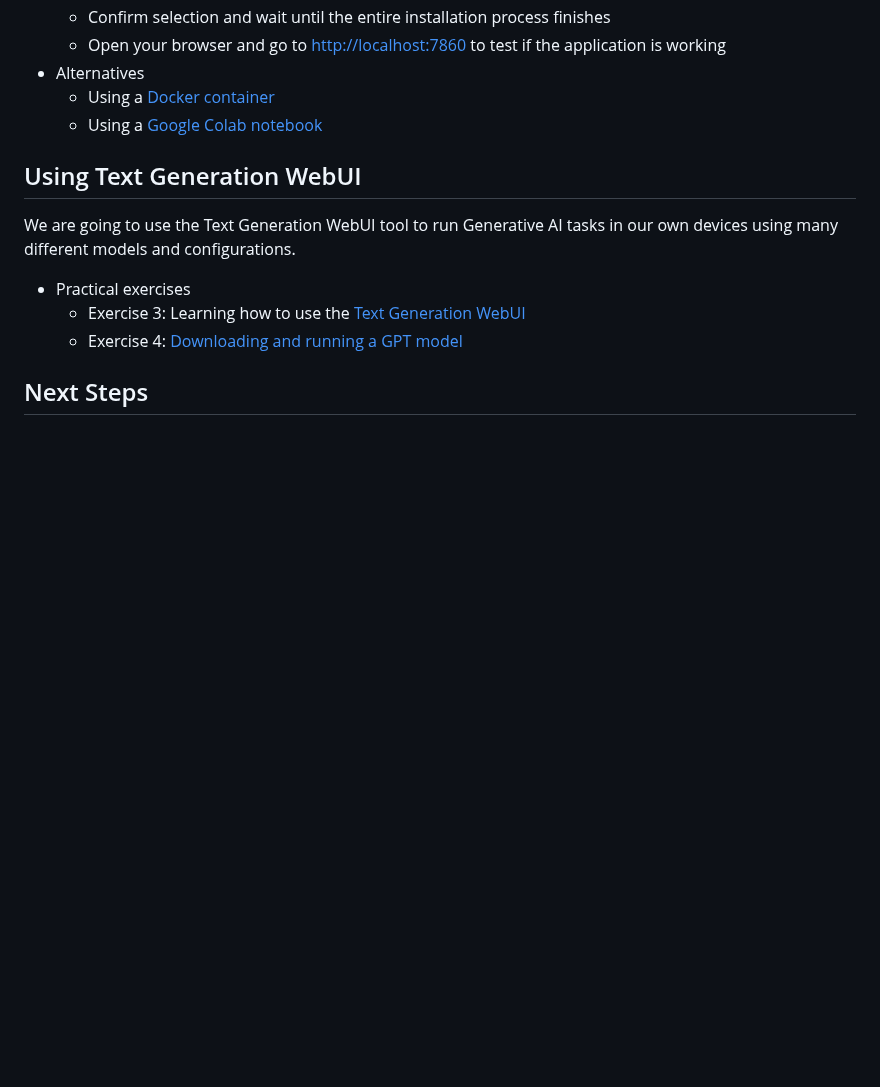
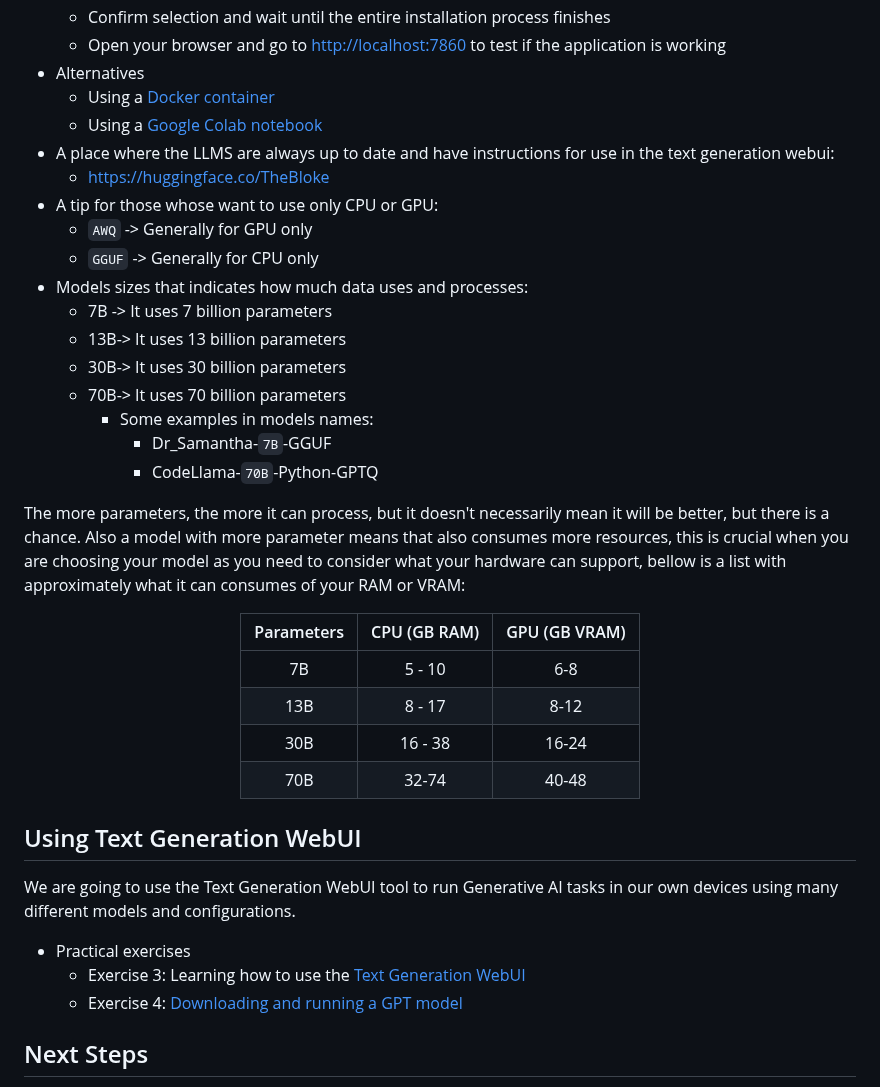
Before and after one commit to MatheusDaros/AI-Bootcamp, a Markdown page: Lesson-06/README.md, the part around the change. Drawn GitHub-style; blank space fills up the shorter version.

Commit message:
upgrade lesson 06 readme

```diff
--- a/Lesson-06/README.md
+++ b/Lesson-06/README.md
@@ -130,6 +130,32 @@ We are going to see a developer tool that can help dealing with many of these co
 * Alternatives
   * Using a [Docker container](https://github.com/oobabooga/text-generation-webui/wiki/09-%E2%80%90-Docker)
   * Using a [Google Colab notebook](https://github.com/oobabooga/text-generation-webui?tab=readme-ov-file#google-colab-notebook)
+* A place where the LLMS are always up to date and have instructions for use in the text generation webui:
+  * <https://huggingface.co/TheBloke>
+* A tip for those whose want to use only CPU or GPU:
+  * `AWQ` -> Generally for GPU only
+  * `GGUF` -> Generally for CPU only
+* Models sizes that indicates how much data uses and processes:
+  * 7B -> It uses 7 billion parameters
+  * 13B-> It uses 13 billion parameters
+  * 30B-> It uses 30 billion parameters
+  * 70B-> It uses 70 billion parameters
+    * Some examples in models names:
+      *   Dr_Samantha-`7B`-GGUF
+      *   CodeLlama-`70B`-Python-GPTQ
+
+The more parameters, the more it can process, but it doesn't necessarily mean it will be better, but there is a chance.
+Also a model with more parameter means that also consumes more resources, this is crucial when you are choosing your model as you need to consider what your hardware can support, bellow is a list with approximately what it can consumes of your RAM or VRAM:
+  <center>
+
+  | Parameters  |CPU (GB RAM)  |	GPU (GB VRAM) |
+  |:---:|:-------------:|:--------------:|
+  |7B |   5 - 10	    |		   6-8       |
+  |13B|   8 - 17		  |		   8-12      |
+  |30B|  16 - 38	    |		 16-24       |
+  |70B|   32-74 	    |		 40-48       |
+
+  </center>
 
 ## Using Text Generation WebUI
 
```
